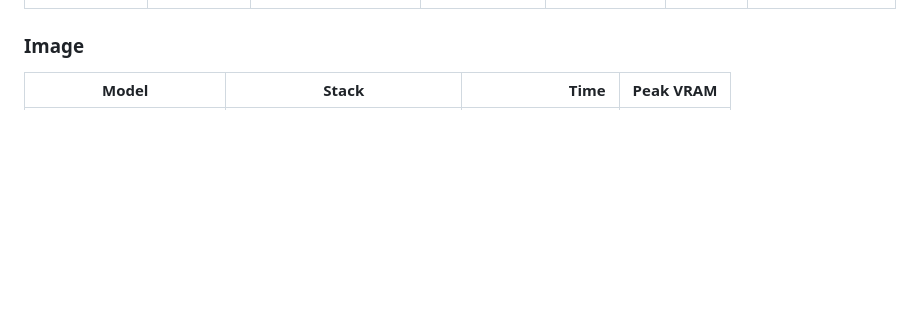
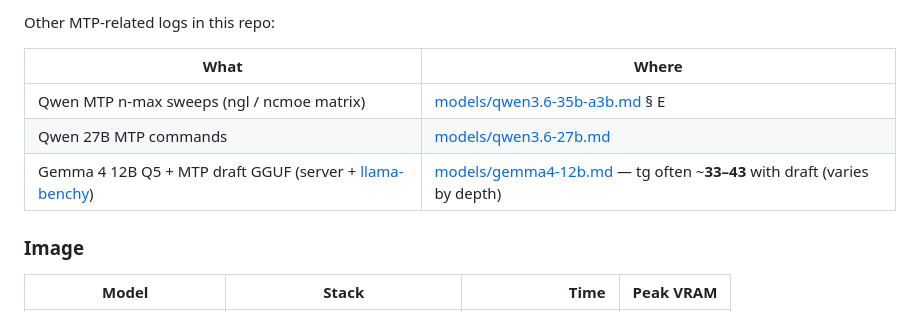
Before and after one commit to Ajay9o9/runs-on-a-3060, a Markdown page: README.md, the part around one of its changes. GitHub-like rendering; blank space fills up the shorter version.

```diff
--- a/README.md
+++ b/README.md
@@ -54,3 +81,10 @@ Values are from this lab only. Full commands live on the model/runtime pages.
+Other MTP-related logs in this repo:
+
+| What | Where |
+|------|--------|
+| Qwen MTP n-max sweeps (ngl / ncmoe matrix) | [models/qwen3.6-35b-a3b.md](models/qwen3.6-35b-a3b.md) § E |
+| Qwen 27B MTP commands | [models/qwen3.6-27b.md](models/qwen3.6-27b.md) |
+| Gemma 4 12B Q5 + MTP draft GGUF (server + [llama-benchy](https://github.com/eugr/llama-benchy)) | [models/gemma4-12b.md](models/gemma4-12b.md) — tg often ~**33–43** with draft (varies by depth) |
 
 ### Image
 
```
Also changed, not shown: other parts of README.md (+41 -14 lines).
